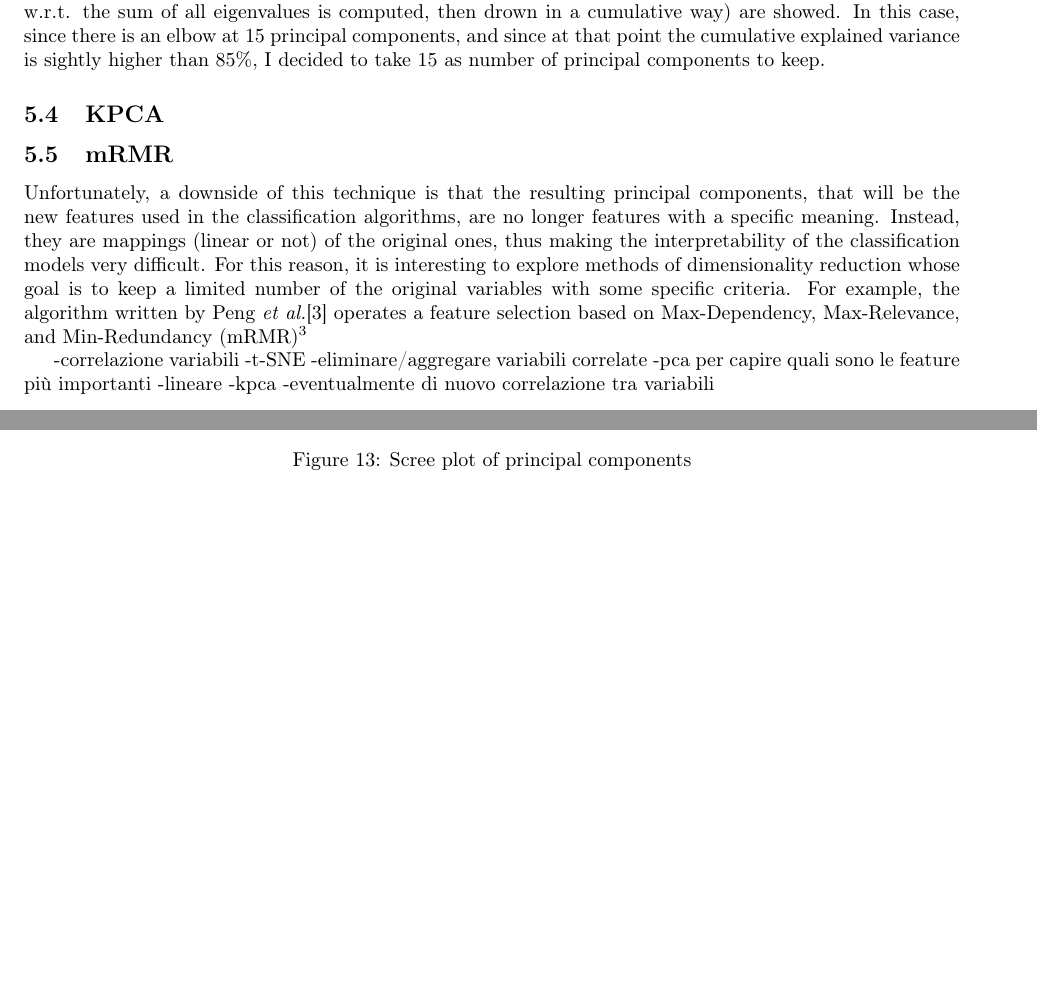
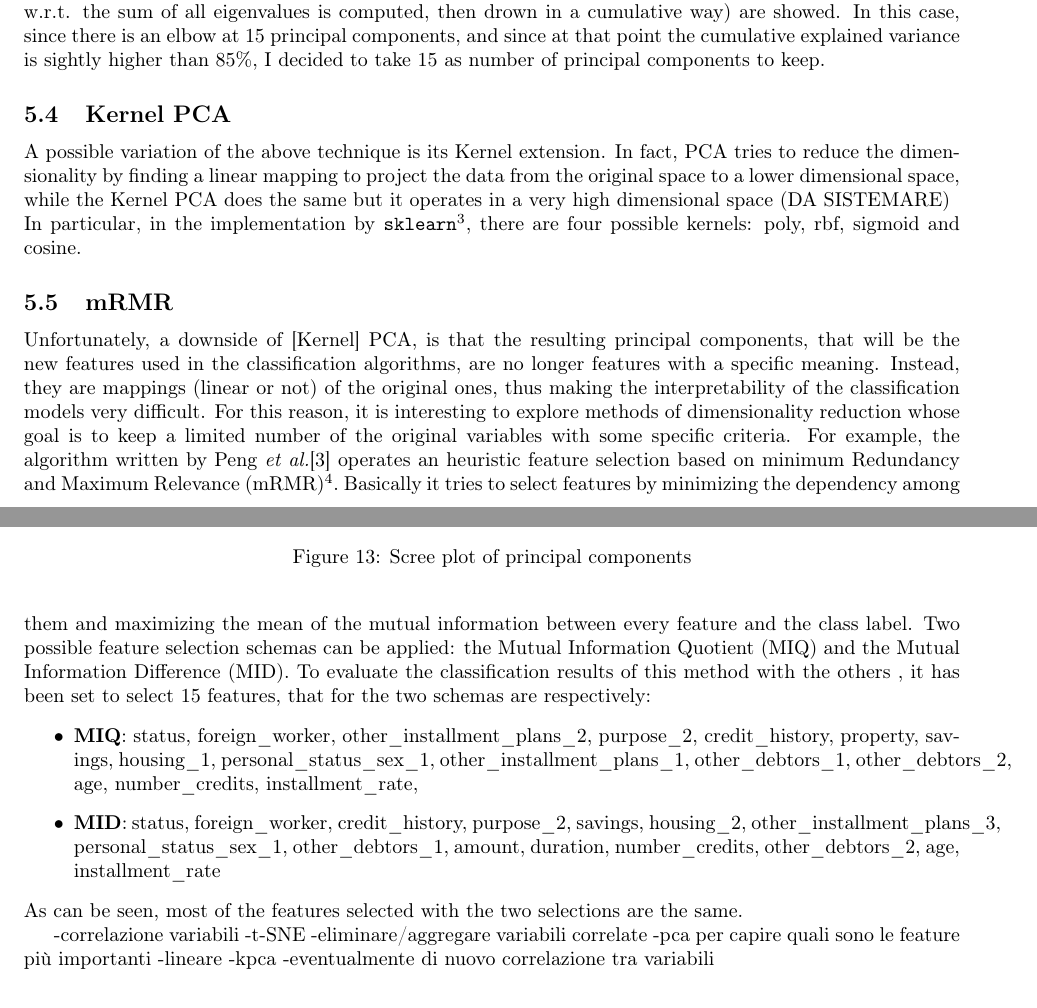
Before and after one commit to angelicaurba/South-German-Credit-Dataset, a LaTeX document (report/tesina.tex): two parts of pages 11 and 12 of 13, joined at a grey line, cut so that both start at the same text, the shorter picture padded with empty space. Compiled offline with pdfLaTeX.

Commit message:
update report

```diff
--- a/report/tesina.tex
+++ b/report/tesina.tex
@@ -261,4 +262,7 @@ sorting=ynt
 
 	% TODO ha bisogno di normalizzazione perchè si basa sulla varianza, il centering lo fa l'algoritmo, ma controllare!!
 
-	\subsection{KPCA} 	% TODO evaluate KPCA
+	\subsection{Kernel PCA}
+	% TODO sistemare la spiegazione di kernel
+	A possible variation of the above technique is its Kernel extension. In fact, PCA tries to reduce the dimensionality by finding a linear mapping to project the data from the original space to a lower dimensional space, while the Kernel PCA does the same but it operates in a very high dimensional space (DA SISTEMARE)\\
+	In particular, in the implementation by \texttt{sklearn}\footnote{For the documentation see: \url{https://scikit-learn.org/stable/modules/generated/sklearn.decomposition.KernelPCA.html}}, there are four possible kernels: poly, rbf, sigmoid and cosine.
@@ -265,7 +273,14 @@ sorting=ynt
+		\label{fig:14}
+	\end{figure}
 
 	\subsection{mRMR}
-	\par Unfortunately, a downside of this technique is that the resulting principal components, that will be the new features used in the classification algorithms, are no longer features with a specific meaning. Instead, they are mappings (linear or not) of the original ones, thus making the interpretability of the classification models very difficult. For this reason, it is interesting to explore methods of dimensionality reduction whose goal is to keep a limited number of the original variables with some specific criteria. For example, the algorithm written by Peng \emph{et al.}\cite{Peng05featureselection} operates a feature selection based on Max-Dependency, Max-Relevance,
-	and Min-Redundancy (mRMR)\footnote{see \url{https://pypi.org/project/pymrmr/} for the documentation}
+	\par Unfortunately, a downside of [Kernel] PCA, is that the resulting principal components, that will be the new features used in the classification algorithms, are no longer features with a specific meaning. Instead, they are mappings (linear or not) of the original ones, thus making the interpretability of the classification models very difficult. For this reason, it is interesting to explore methods of dimensionality reduction whose goal is to keep a limited number of the original variables with some specific criteria. For example, the algorithm written by Peng \emph{et al.}\cite{Peng05featureselection} operates an heuristic feature selection based on minimum Redundancy and Maximum Relevance (mRMR)\footnote{see \url{https://pypi.org/project/pymrmr/} for the documentation}. Basically it tries to select features by minimizing the dependency among them and maximizing the mean of the mutual information between every feature and the class label. Two possible feature selection schemas can be applied: the Mutual Information Quotient (MIQ) and the Mutual Information Difference (MID). To evaluate the classification results of this method with the others % TODO other/others depending on having applied or not KPCA
+	, it has been set to select $15$ features, that for the two schemas are respectively:
+	\begin{itemize}
+		\item \textbf{MIQ}: status, foreign\_worker, other\_installment\_plans\_2, purpose\_2, credit\_history, property, savings, housing\_1, personal\_status\_sex\_1, other\_installment\_plans\_1, other\_debtors\_1, other\_debtors\_2, age, number\_credits, installment\_rate,
+		\item \textbf{MID}: status, foreign\_worker, credit\_history, purpose\_2, savings, housing\_2, other\_installment\_plans\_3, personal\_status\_sex\_1, other\_debtors\_1, amount, duration, number\_credits, other\_debtors\_2, age, installment\_rate
+	\end{itemize}
+	As can be seen, most of the features selected with the two selections are the same.
 
 
 
```
Also changed, not shown: report/tesina.tex (5 more changed lines).
